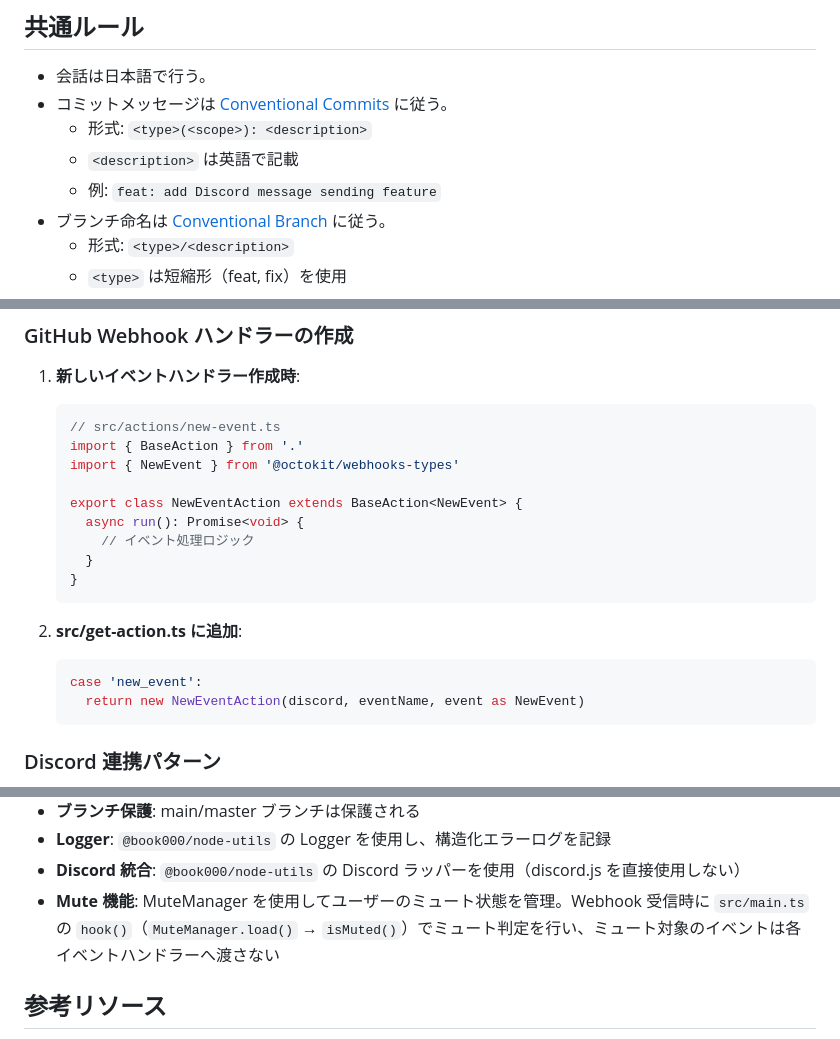
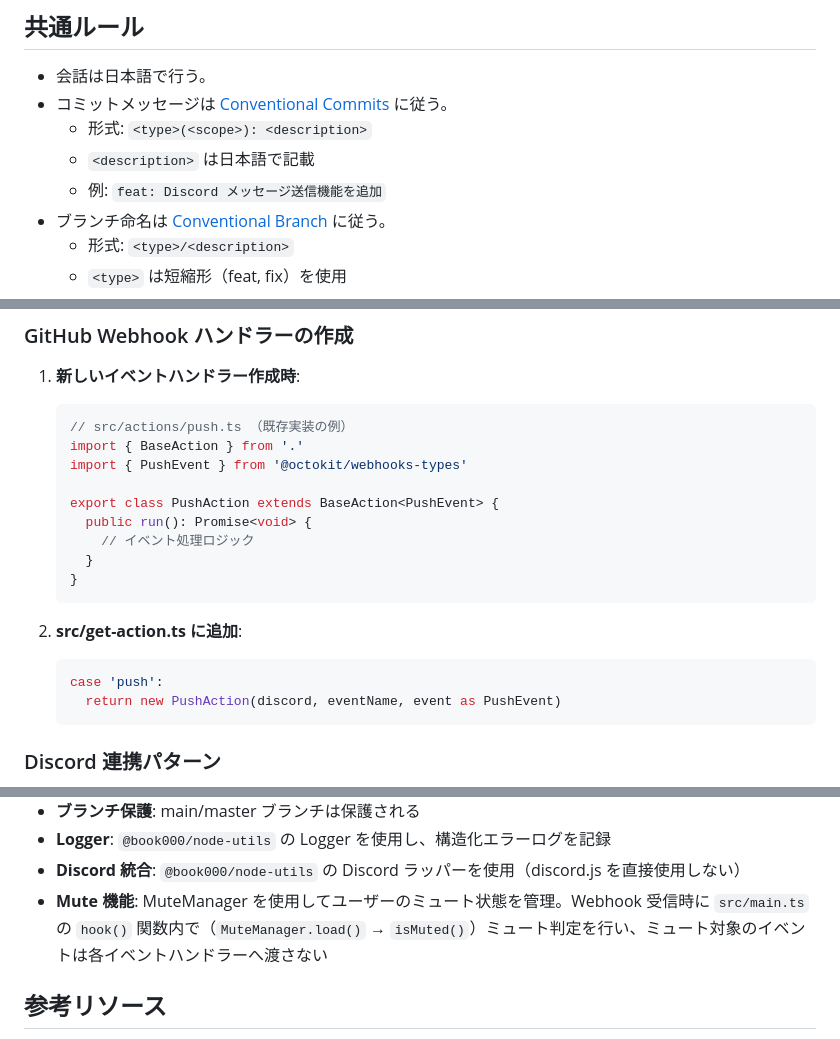
Before and after one commit to book000/github-webhook-bridge, a Markdown page: .github/copilot-instructions.md, 3 parts joined by grey strips. GitHub-like rendering.

````diff
--- a/.github/copilot-instructions.md
+++ b/.github/copilot-instructions.md
@@ -18,8 +18,8 @@
 - 会話は日本語で行う。
 - コミットメッセージは [Conventional Commits](https://www.conventionalcommits.org/en/v1.0.0/) に従う。
   - 形式: `<type>(<scope>): <description>`
-  - `<description>` は英語で記載
-  - 例: `feat: add Discord message sending feature`
+  - `<description>` は日本語で記載
+  - 例: `feat: Discord メッセージ送信機能を追加`
 - ブランチ命名は [Conventional Branch](https://conventional-branch.github.io) に従う。
   - 形式: `<type>/<description>`
   - `<type>` は短縮形（feat, fix）を使用
@@ -200,12 +200,12 @@ src/
 1. **新しいイベントハンドラー作成時**:
 
    ```typescript
-   // src/actions/new-event.ts
+   // src/actions/push.ts （既存実装の例）
    import { BaseAction } from '.'
-   import { NewEvent } from '@octokit/webhooks-types'
+   import { PushEvent } from '@octokit/webhooks-types'
 
-   export class NewEventAction extends BaseAction<NewEvent> {
-     async run(): Promise<void> {
+   export class PushAction extends BaseAction<PushEvent> {
+     public run(): Promise<void> {
        // イベント処理ロジック
      }
    }
@@ -214,8 +214,8 @@ src/
 2. **src/get-action.ts に追加**:
 
    ```typescript
-   case 'new_event':
-     return new NewEventAction(discord, eventName, event as NewEvent)
+   case 'push':
+     return new PushAction(discord, eventName, event as PushEvent)
    ```
 
 ### Discord 連携パターン
@@ -239,7 +239,7 @@ src/
 - **ブランチ保護**: main/master ブランチは保護される
 - **Logger**: `@book000/node-utils` の Logger を使用し、構造化エラーログを記録
 - **Discord 統合**: `@book000/node-utils` の Discord ラッパーを使用（discord.js を直接使用しない）
-- **Mute 機能**: MuteManager を使用してユーザーのミュート状態を管理。Webhook 受信時に `src/main.ts` の `hook()`（`MuteManager.load()` → `isMuted()`）でミュート判定を行い、ミュート対象のイベントは各イベントハンドラーへ渡さない
+- **Mute 機能**: MuteManager を使用してユーザーのミュート状態を管理。Webhook 受信時に `src/main.ts` の `hook()` 関数内で（`MuteManager.load()` → `isMuted()`）ミュート判定を行い、ミュート対象のイベントは各イベントハンドラーへ渡さない
 
 ## 参考リソース
 
````
Also changed, not shown: CLAUDE.md (+5 -11 lines).
